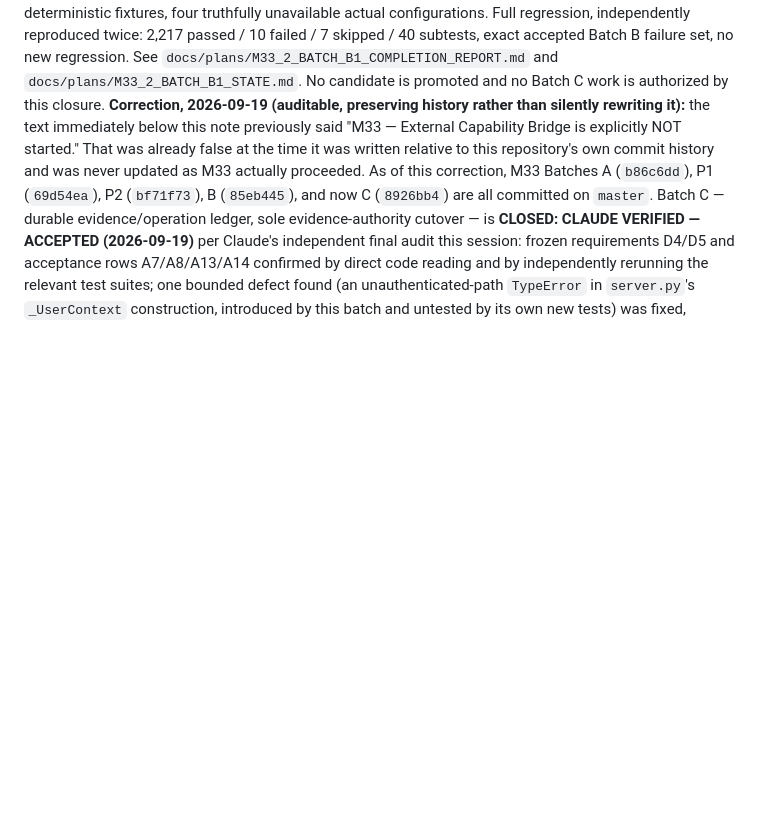
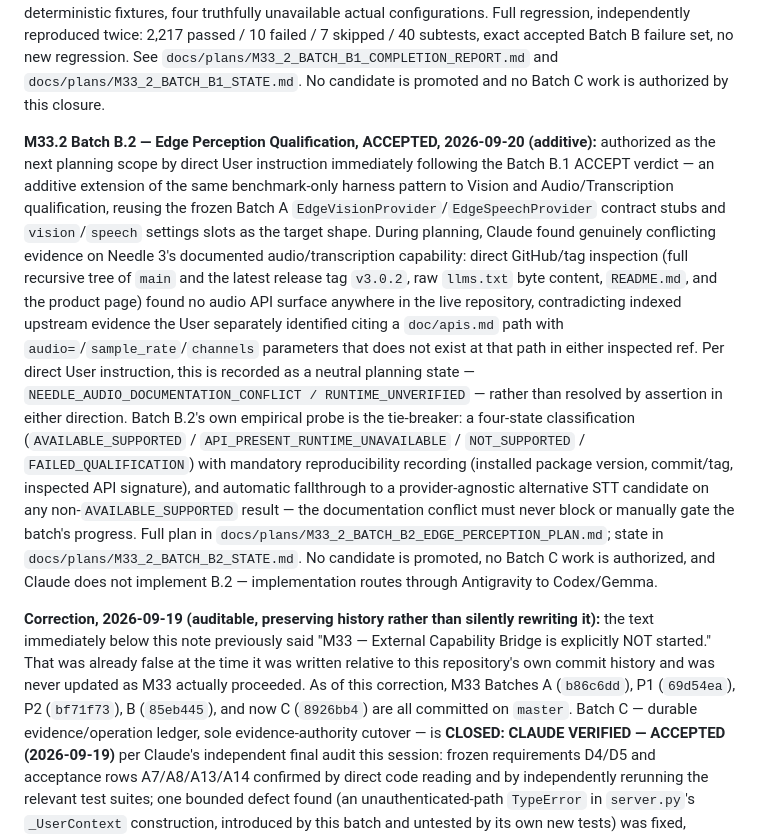
Before and after one commit to sche004-cyber/uri-agent, a Markdown page: docs/governance/URI_ACTIVE_MILESTONE.md, the part around the change. GitHub-like rendering; blank space fills up the shorter version.

```diff
--- a/docs/governance/URI_ACTIVE_MILESTONE.md
+++ b/docs/governance/URI_ACTIVE_MILESTONE.md
@@ -245,6 +245,36 @@ failure set, no new regression. See
 `docs/plans/M33_2_BATCH_B1_COMPLETION_REPORT.md` and
 `docs/plans/M33_2_BATCH_B1_STATE.md`. No candidate is promoted and no Batch C
 work is authorized by this closure.
+
+**M33.2 Batch B.2 — Edge Perception Qualification, ACCEPTED, 2026-09-20
+(additive):** authorized as the next planning scope by direct User
+instruction immediately following the Batch B.1 ACCEPT verdict — an
+additive extension of the same benchmark-only harness pattern to Vision
+and Audio/Transcription qualification, reusing the frozen Batch A
+`EdgeVisionProvider`/`EdgeSpeechProvider` contract stubs and
+`vision`/`speech` settings slots as the target shape. During planning,
+Claude found genuinely conflicting evidence on Needle 3's documented
+audio/transcription capability: direct GitHub/tag inspection (full
+recursive tree of `main` and the latest release tag `v3.0.2`, raw
+`llms.txt` byte content, `README.md`, and the product page) found no audio
+API surface anywhere in the live repository, contradicting indexed
+upstream evidence the User separately identified citing a `doc/apis.md`
+path with `audio=`/`sample_rate`/`channels` parameters that does not exist
+at that path in either inspected ref. Per direct User instruction, this is
+recorded as a neutral planning state — `NEEDLE_AUDIO_DOCUMENTATION_CONFLICT
+/ RUNTIME_UNVERIFIED` — rather than resolved by assertion in either
+direction. Batch B.2's own empirical probe is the tie-breaker: a four-state
+classification (`AVAILABLE_SUPPORTED` / `API_PRESENT_RUNTIME_UNAVAILABLE` /
+`NOT_SUPPORTED` / `FAILED_QUALIFICATION`) with mandatory reproducibility
+recording (installed package version, commit/tag, inspected API
+signature), and automatic fallthrough to a provider-agnostic alternative
+STT candidate on any non-`AVAILABLE_SUPPORTED` result — the documentation
+conflict must never block or manually gate the batch's progress. Full plan
+in `docs/plans/M33_2_BATCH_B2_EDGE_PERCEPTION_PLAN.md`; state in
+`docs/plans/M33_2_BATCH_B2_STATE.md`. No candidate is promoted, no Batch C
+work is authorized, and Claude does not implement B.2 — implementation
+routes through Antigravity to Codex/Gemma.
+
 **Correction, 2026-09-19 (auditable, preserving history rather than
 silently rewriting it):** the text immediately below this note
 previously said "M33 — External Capability Bridge is explicitly NOT
```
Also changed, not shown: docs/plans/M33_2_BATCH_B2_EDGE_PERCEPTION_PLAN.md (added, +292 -0 lines), docs/plans/M33_2_BATCH_B2_STATE.md (added, +50 -0 lines).
